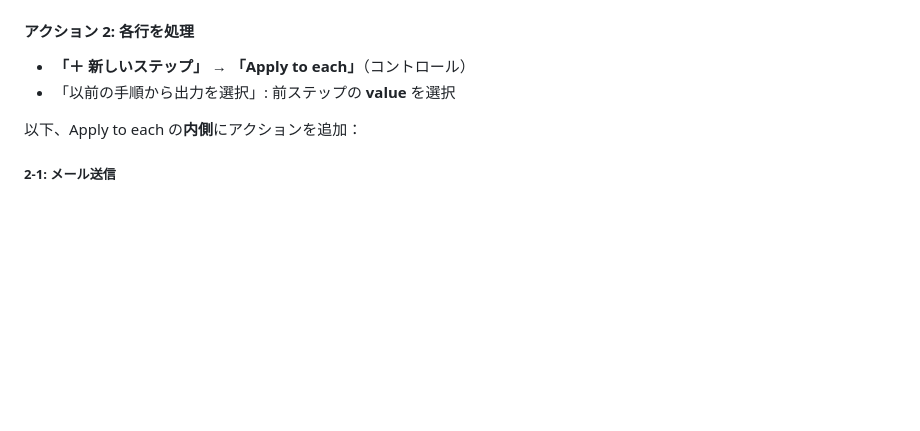
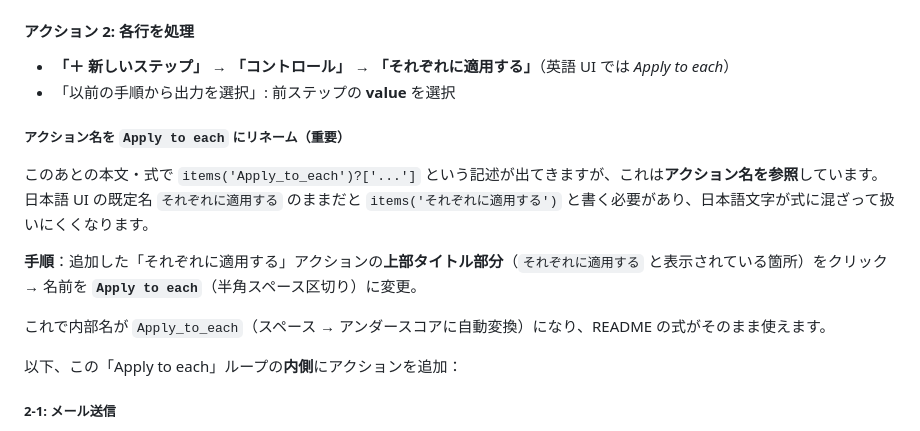
Before and after one commit to atsumitanaka/apps, a Markdown page: subscription_manager/README.ja.md, the part around the change. Rendered like a GitHub page; blank space fills up the shorter version.

Commit message:
subscription_manager: use Japanese UI name for loop control, explain rename step
The 'Apply to each' control shows as 'それぞれに適用する' in
Japanese Power Automate. Users searching under Control were confused
by six unrelated options. Now the section names the Japanese label
first (English in parentheses) and adds an explicit step to rename
the created action back to 'Apply to each' so the items('Apply_to_each')
expressions in the body keep working without dragging Japanese
characters into every expression.

Co-Authored-By: Claude Opus 4.7 (1M context) <noreply@anthropic.com>

```diff
--- a/subscription_manager/README.ja.md
+++ b/subscription_manager/README.ja.md
@@ -264,10 +264,18 @@ NextBillingDate eq '[🟣 formatDateTime(...)]' and Active eq 1
 
 #### アクション 2: 各行を処理
 
-- **「＋ 新しいステップ」** → **「Apply to each」**（コントロール）
+- **「＋ 新しいステップ」** → **「コントロール」** → **「それぞれに適用する」**（英語 UI では *Apply to each*）
 - 「以前の手順から出力を選択」: 前ステップの **value** を選択
 
-以下、Apply to each の**内側**にアクションを追加：
+##### アクション名を `Apply to each` にリネーム（**重要**）
+
+このあとの本文・式で `items('Apply_to_each')?['...']` という記述が出てきますが、これは**アクション名を参照**しています。日本語 UI の既定名 `それぞれに適用する` のままだと `items('それぞれに適用する')` と書く必要があり、日本語文字が式に混ざって扱いにくくなります。
+
+**手順**：追加した「それぞれに適用する」アクションの**上部タイトル部分**（`それぞれに適用する` と表示されている箇所）をクリック → 名前を **`Apply to each`**（半角スペース区切り）に変更。
+
+これで内部名が `Apply_to_each`（スペース → アンダースコアに自動変換）になり、README の式がそのまま使えます。
+
+以下、この「Apply to each」ループの**内側**にアクションを追加：
 
 ##### 2-1: メール送信
 
```
